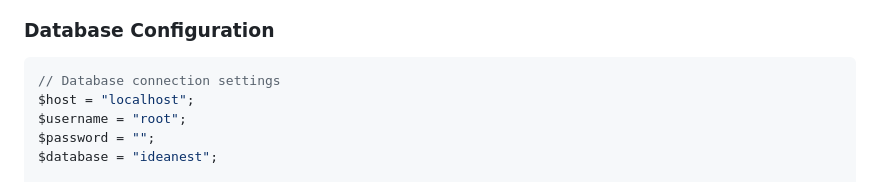
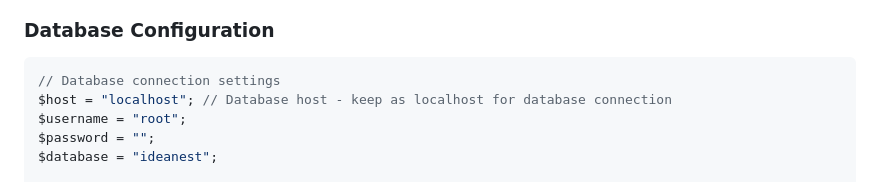
Before and after one commit to Vivekchavda1374/IdeaNest, a Markdown page: Report/AUTHENTICATION_MODULE.md, the part around the change. GitHub-like rendering.

Commit message:
Update: Report folder - documentation and schema updates

````diff
--- a/Report/AUTHENTICATION_MODULE.md
+++ b/Report/AUTHENTICATION_MODULE.md
@@ -141,7 +141,7 @@ Login/Login/
 ### Database Configuration
 ```php
 // Database connection settings
-$host = "localhost";
+$host = "localhost"; // Database host - keep as localhost for database connection
 $username = "root";
 $password = "";
 $database = "ideanest";
````
Also changed, not shown: Report/DATABASE_SCHEMA.md (+1 -1 lines).
